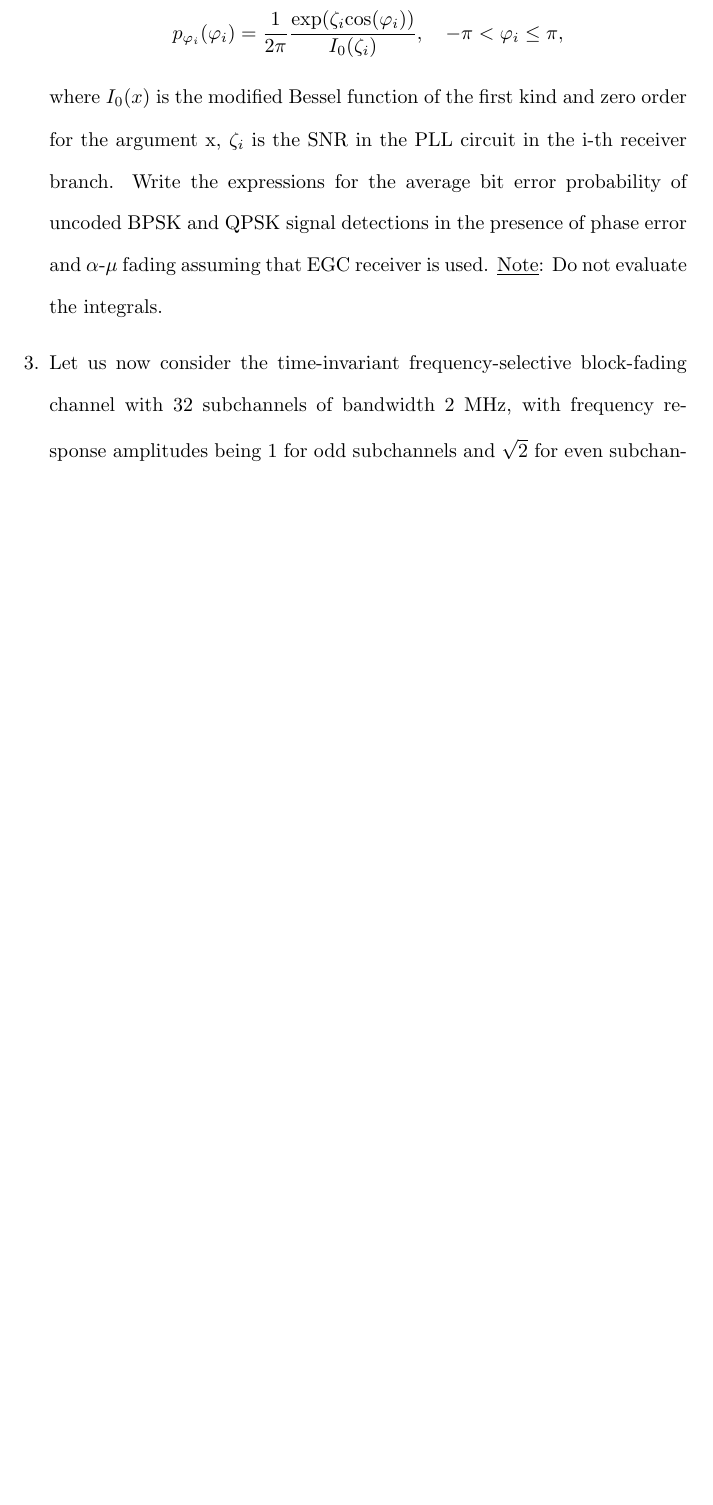
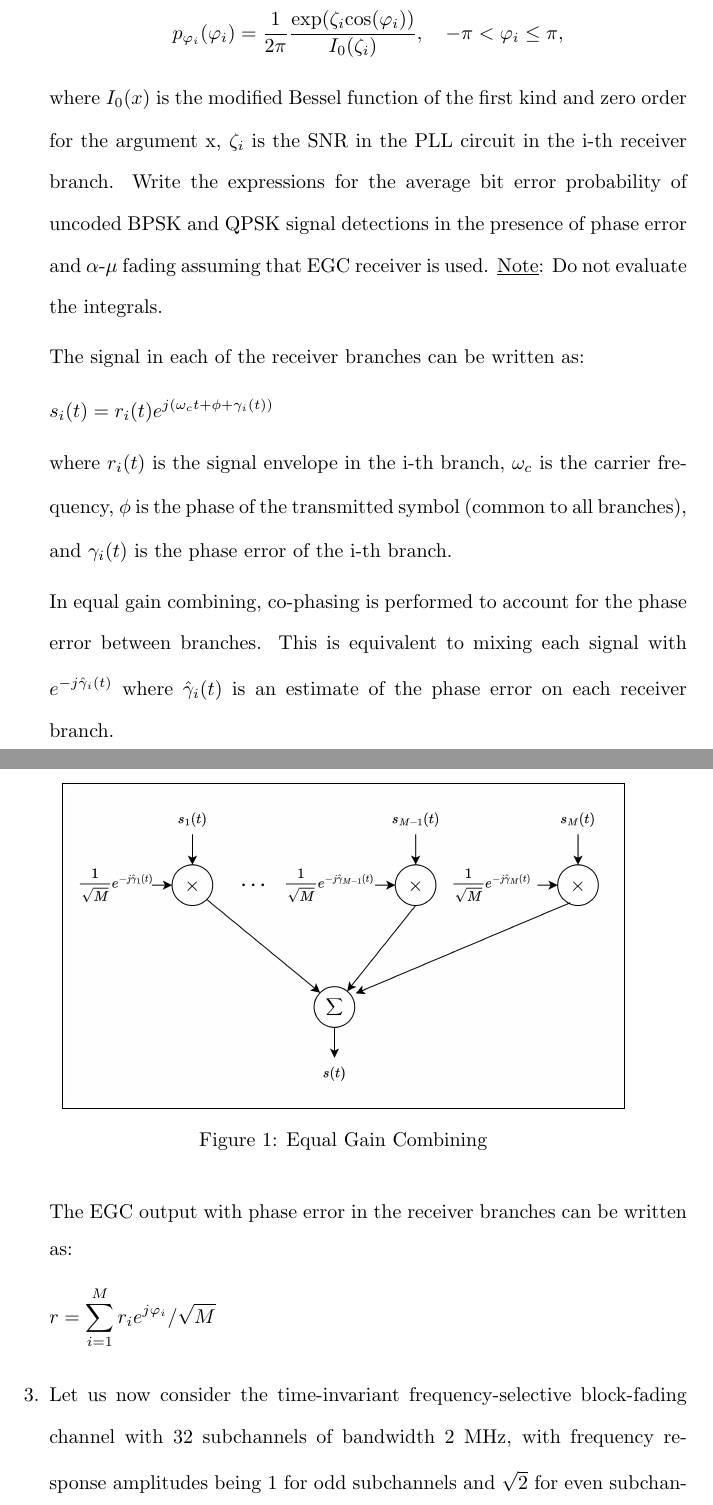
Before and after one commit to osowatzke/ECE_638, a LaTeX problem sheet (Exam2_Sowatzke.tex): part of page 4 of 12 before the commit and two parts of pages 4 and 5 of 13 after it, the two joined at a grey line, cut so that both start at the same text, the shorter picture padded with empty space. Compiled offline with pdfLaTeX.

Commit message:
Adding a block diagram of EGC

```diff
--- a/Exam2_Sowatzke.tex
+++ b/Exam2_Sowatzke.tex
@@ -3,6 +3,8 @@
 \usepackage{amsmath, nccmath, bm}
 \usepackage{amssymb}
 \usepackage{enumitem}
+\usepackage{graphicx}
+\usepackage{float}
 
 \newcommand{\zerodisplayskip}{
 	\setlength{\abovedisplayskip}{0pt}%
@@ -127,6 +129,28 @@ the generalized-fading channel model, the signal envelope at the ith receiver br
 		\end{equationCenter}
 
 		where $I_0(x)$ is the modified Bessel function of the first kind and zero order for the argument x, $\zeta_i$ is the SNR in the PLL circuit in the i-th receiver branch. Write the expressions for the average bit error probability of uncoded BPSK and QPSK signal detections in the presence of phase error and $\alpha$-$\mu$ fading assuming that EGC receiver is used. \underline{Note}: Do not evaluate the integrals.
+
+		The signal in each of the receiver branches can be written as:
+
+		\begin{equation*}
+			s_i(t) = r_i(t)e^{j(\omega_ct + \phi + \gamma_i(t))}
+		\end{equation*}
+
+		where $r_i(t)$ is the signal envelope in the i-th branch, $\omega_c$ is the carrier frequency, $\phi$ is the phase of the transmitted symbol (common to all branches), and $\gamma_i(t)$ is the phase error of the i-th branch.
+
+		In equal gain combining, co-phasing is performed to account for the phase error between branches. This is equivalent to mixing each signal with $e^{-j\hat{\gamma}_i(t)}$ where $\hat{\gamma}_i(t)$ is an estimate of the phase error on each receiver branch.
+
+		\begin{figure}[H]
+			\centerline{\fbox{\includegraphics[width=0.8\textwidth]{egc.png}}}
+			\caption{Equal Gain Combining}
+			\label{fig::equal_gain_combining}
+		\end{figure}
+
+		The EGC output with phase error in the receiver branches can be written as:
+
+		\begin{equation*}
+			r = \sum_{i=1}^{M}{r_ie^{j\varphi_i}}/\sqrt{M}
+		\end{equation*}
 
 		\item[3.] Let us now consider the time-invariant frequency-selective block-fading channel with 32 subchannels of bandwidth 2 MHz, with frequency response amplitudes being $1$ for odd subchannels and $\sqrt{2}$ for even subchannels, respectively. For the transmit power 10 mW and noise power-spectral density of $N_0=10^{-9}$ W/Hz determine the OFDM channel capacity. What is corresponding optimum power allocation strategy based on OFDM to achieve this channel capacity? Provide the corresponding OFDM transmitter and receiver configurations.
 
```
Also changed, not shown: egc.png (added), 1 other file.
